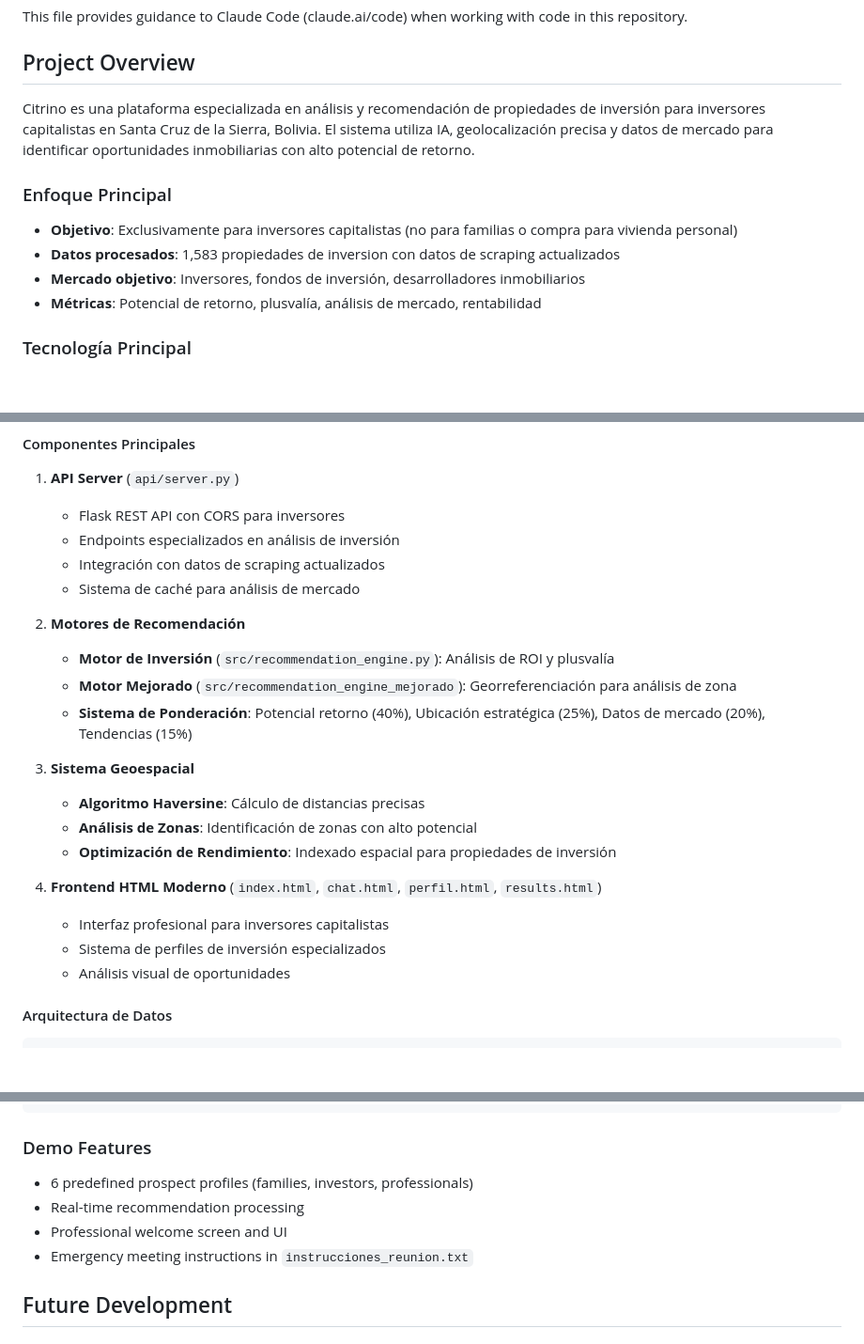
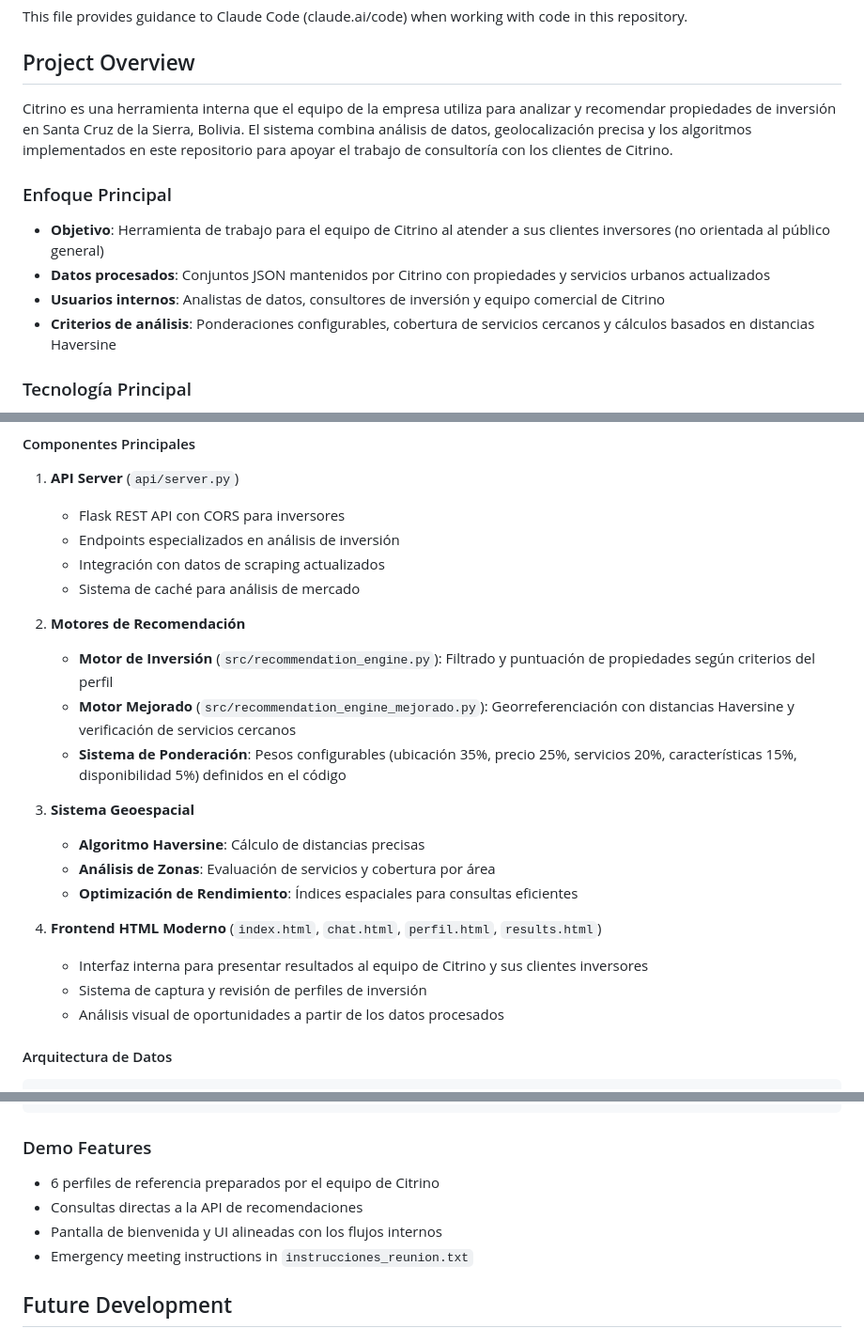
Before and after one commit to vincentiwadsworth/citrino, a Markdown page: CLAUDE.md, 3 parts joined by grey strips. Shown: that part at 94% size. Drawn GitHub-style; blank space fills up the shorter version.

````diff
--- a/CLAUDE.md
+++ b/CLAUDE.md
@@ -4,13 +4,13 @@ This file provides guidance to Claude Code (claude.ai/code) when working with co
 
 ## Project Overview
 
-Citrino es una plataforma especializada en análisis y recomendación de propiedades de inversión para inversores capitalistas en Santa Cruz de la Sierra, Bolivia. El sistema utiliza IA, geolocalización precisa y datos de mercado para identificar oportunidades inmobiliarias con alto potencial de retorno.
+Citrino es una herramienta interna que el equipo de la empresa utiliza para analizar y recomendar propiedades de inversión en Santa Cruz de la Sierra, Bolivia. El sistema combina análisis de datos, geolocalización precisa y los algoritmos implementados en este repositorio para apoyar el trabajo de consultoría con los clientes de Citrino.
 
 ### Enfoque Principal
-- **Objetivo**: Exclusivamente para inversores capitalistas (no para familias o compra para vivienda personal)
-- **Datos procesados**: 1,583 propiedades de inversion con datos de scraping actualizados
-- **Mercado objetivo**: Inversores, fondos de inversión, desarrolladores inmobiliarios
-- **Métricas**: Potencial de retorno, plusvalía, análisis de mercado, rentabilidad
+- **Objetivo**: Herramienta de trabajo para el equipo de Citrino al atender a sus clientes inversores (no orientada al público general)
+- **Datos procesados**: Conjuntos JSON mantenidos por Citrino con propiedades y servicios urbanos actualizados
+- **Usuarios internos**: Analistas de datos, consultores de inversión y equipo comercial de Citrino
+- **Criterios de análisis**: Ponderaciones configurables, cobertura de servicios cercanos y cálculos basados en distancias Haversine
 
 ### Tecnología Principal
 - **Backend**: Python 3.x con Flask 2.3.3 para REST API
@@ -49,19 +49,19 @@ Citrino es una plataforma especializada en análisis y recomendación de propied
    - Sistema de caché para análisis de mercado
 
 2. **Motores de Recomendación**
-   - **Motor de Inversión** (`src/recommendation_engine.py`): Análisis de ROI y plusvalía
-   - **Motor Mejorado** (`src/recommendation_engine_mejorado`): Georreferenciación para análisis de zona
-   - **Sistema de Ponderación**: Potencial retorno (40%), Ubicación estratégica (25%), Datos de mercado (20%), Tendencias (15%)
+   - **Motor de Inversión** (`src/recommendation_engine.py`): Filtrado y puntuación de propiedades según criterios del perfil
+   - **Motor Mejorado** (`src/recommendation_engine_mejorado.py`): Georreferenciación con distancias Haversine y verificación de servicios cercanos
+   - **Sistema de Ponderación**: Pesos configurables (ubicación 35%, precio 25%, servicios 20%, características 15%, disponibilidad 5%) definidos en el código
 
 3. **Sistema Geoespacial**
    - **Algoritmo Haversine**: Cálculo de distancias precisas
-   - **Análisis de Zonas**: Identificación de zonas con alto potencial
-   - **Optimización de Rendimiento**: Indexado espacial para propiedades de inversión
+   - **Análisis de Zonas**: Evaluación de servicios y cobertura por área
+   - **Optimización de Rendimiento**: Índices espaciales para consultas eficientes
 
 4. **Frontend HTML Moderno** (`index.html`, `chat.html`, `perfil.html`, `results.html`)
-   - Interfaz profesional para inversores capitalistas
-   - Sistema de perfiles de inversión especializados
-   - Análisis visual de oportunidades
+   - Interfaz interna para presentar resultados al equipo de Citrino y sus clientes inversores
+   - Sistema de captura y revisión de perfiles de inversión
+   - Análisis visual de oportunidades a partir de los datos procesados
 
 #### Arquitectura de Datos
 ```
@@ -268,9 +268,9 @@ streamlit run demo_stable.py    # Start demo interface
 ```
 
 ### Demo Features
-- 6 predefined prospect profiles (families, investors, professionals)
-- Real-time recommendation processing
-- Professional welcome screen and UI
+- 6 perfiles de referencia preparados por el equipo de Citrino
+- Consultas directas a la API de recomendaciones
+- Pantalla de bienvenida y UI alineadas con los flujos internos
 - Emergency meeting instructions in `instrucciones_reunion.txt`
 
 ## Future Development
````
Also changed, not shown: other parts of CLAUDE.md (+2 -2 lines), README.md (+17 -16 lines).
